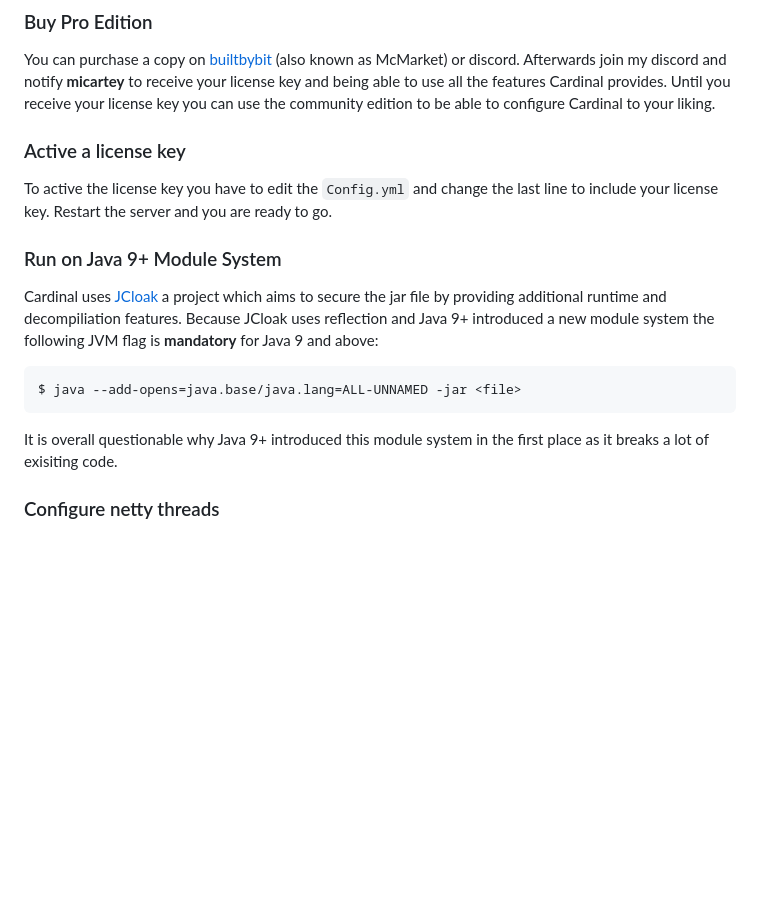
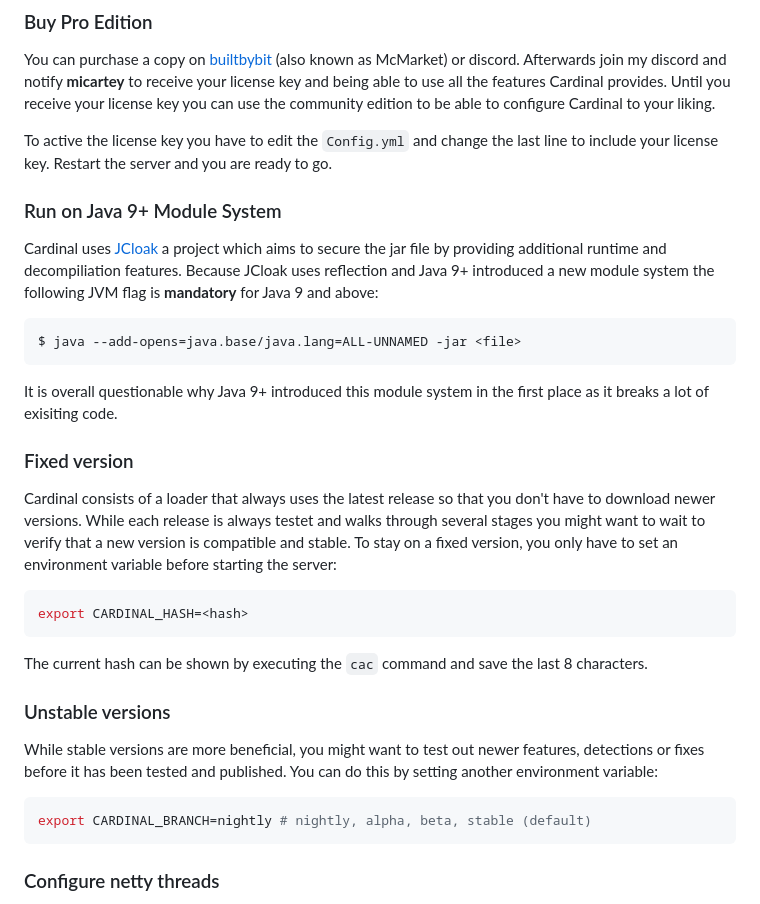
Before and after one commit to cardinalanticheat/documentation, a Markdown page: getting-started/index.md, the part around the change. GitHub-like rendering; blank space fills up the shorter version.

Commit message:
docs: version control

````diff
--- a/getting-started/index.md
+++ b/getting-started/index.md
@@ -51,8 +51,6 @@ You can purchase a copy on [builtbybit](https://builtbybit.com/resources/cardina
 Afterwards join my discord and notify **micartey** to receive your license key and being able to use all the features Cardinal provides.
 Until you receive your license key you can use the community edition to be able to configure Cardinal to your liking.
 
-### Active a license key
-
 To active the license key you have to edit the `Config.yml` and change the last line to include your license key.
 Restart the server and you are ready to go.
 
@@ -67,6 +65,26 @@ $ java --add-opens=java.base/java.lang=ALL-UNNAMED -jar <file>
 
 It is overall questionable why Java 9+ introduced this module system in the first place as it breaks a lot of exisiting code.
 
+### Fixed version
+
+Cardinal consists of a loader that always uses the latest release so that you don't have to download newer versions.
+While each release is always testet and walks through several stages you might want to wait to verify that a new version is compatible and stable.
+To stay on a fixed version, you only have to set an environment variable before starting the server:
+
+```shell
+export CARDINAL_HASH=<hash>
+```
+
+The current hash can be shown by executing the `cac` command and save the last 8 characters.
+
+### Unstable versions
+
+While stable versions are more beneficial, you might want to test out newer features, detections or fixes before it has been tested and published.
+You can do this by setting another environment variable:
+
+```shell
+export CARDINAL_BRANCH=nightly # nightly, alpha, beta, stable (default)
+```
 
 ### Configure netty threads
 
````
